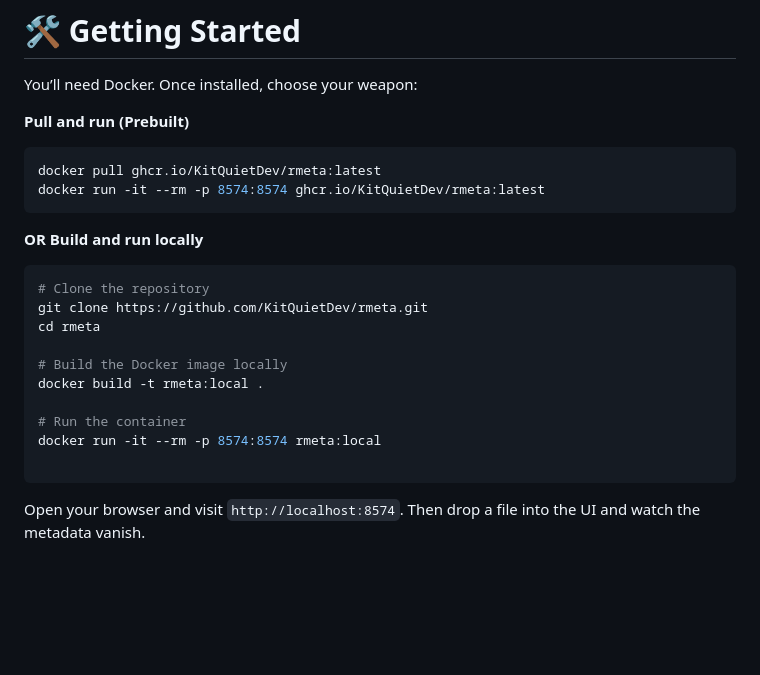
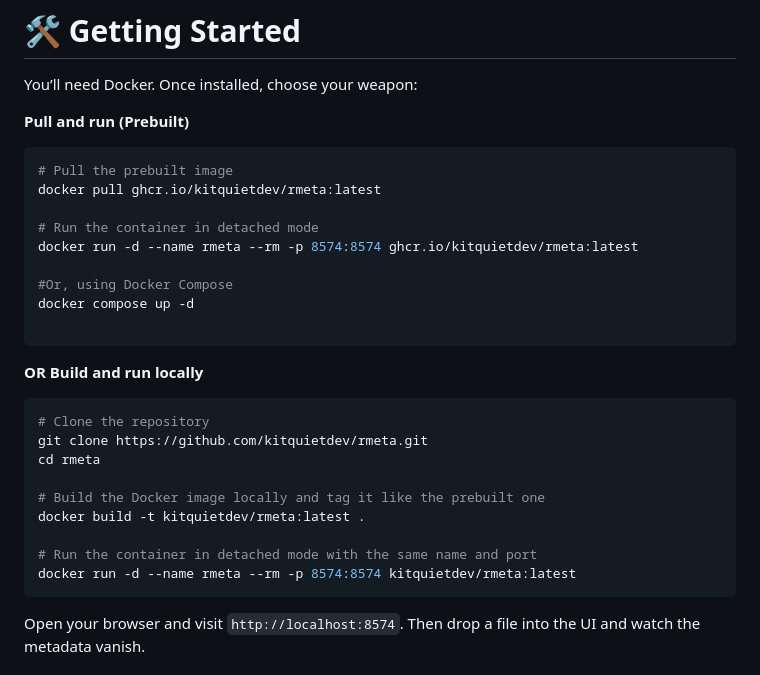
Before and after one commit to KitQuietDev/rMeta, a Markdown page: README.md, the part around the change. Drawn GitHub-style; blank space fills up the shorter version.

Commit message:
Chore: made edits to README.md

````diff
--- a/README.md
+++ b/README.md
@@ -43,23 +43,29 @@ You’ll need Docker. Once installed, choose your weapon:
 **Pull and run (Prebuilt)**
 
 ```bash
-docker pull ghcr.io/KitQuietDev/rmeta:latest
-docker run -it --rm -p 8574:8574 ghcr.io/KitQuietDev/rmeta:latest
+# Pull the prebuilt image
+docker pull ghcr.io/kitquietdev/rmeta:latest
+
+# Run the container in detached mode
+docker run -d --name rmeta --rm -p 8574:8574 ghcr.io/kitquietdev/rmeta:latest
+
+#Or, using Docker Compose
+docker compose up -d
+
 ```
 
 **OR Build and run locally**
 
 ```bash
 # Clone the repository
-git clone https://github.com/KitQuietDev/rmeta.git
+git clone https://github.com/kitquietdev/rmeta.git
 cd rmeta
 
-# Build the Docker image locally
-docker build -t rmeta:local .
+# Build the Docker image locally and tag it like the prebuilt one
+docker build -t kitquietdev/rmeta:latest .
 
-# Run the container
-docker run -it --rm -p 8574:8574 rmeta:local
-
+# Run the container in detached mode with the same name and port
+docker run -d --name rmeta --rm -p 8574:8574 kitquietdev/rmeta:latest
 ```
 
 Open your browser and visit `http://localhost:8574`. Then drop a file into the UI and watch the metadata vanish.
````
